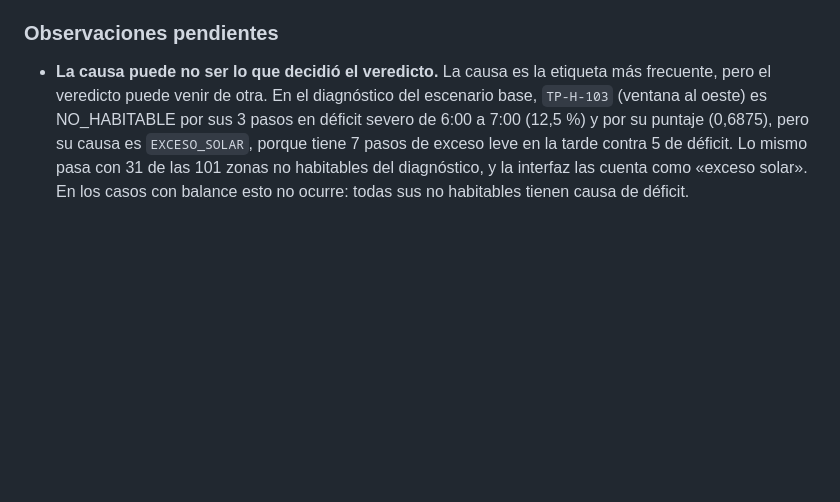
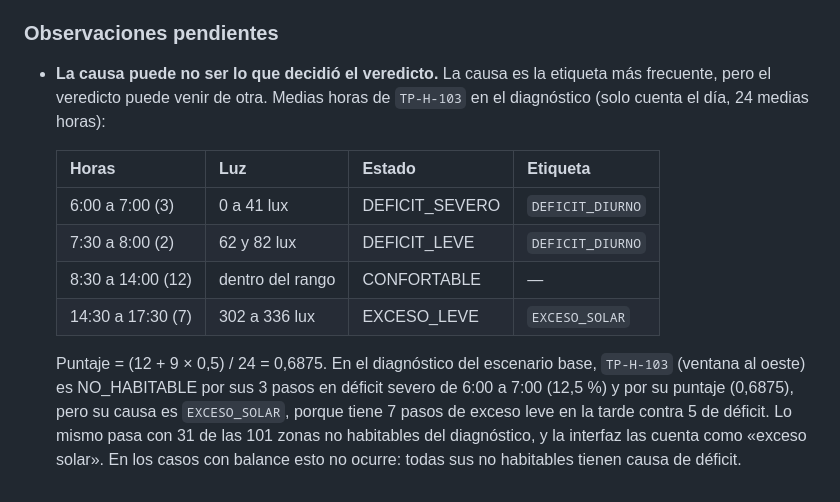
Before and after one commit to SrGasho/Sistema-de-analisis-luminico, a Markdown page: docs/guia-funcionamiento.md, the part around one of its changes. GitHub-like rendering; blank space fills up the shorter version.

```diff
--- a/docs/guia-funcionamiento.md
+++ b/docs/guia-funcionamiento.md
@@ -1049,4 +1096,13 @@ Es un paso lineal y no necesita ninguna estructura especial.
 
 ### Observaciones pendientes
 
-- **La causa puede no ser lo que decidió el veredicto.** La causa es la etiqueta más frecuente, pero el veredicto puede venir de otra. En el diagnóstico del escenario base, `TP-H-103` (ventana al oeste) es NO_HABITABLE por sus 3 pasos en déficit severo de 6:00 a 7:00 (12,5 %) y por su puntaje (0,6875), pero su causa es `EXCESO_SOLAR`, porque tiene 7 pasos de exceso leve en la tarde contra 5 de déficit. Lo mismo pasa con 31 de las 101 zonas no habitables del diagnóstico, y la interfaz las cuenta como «exceso solar». En los casos con balance esto no ocurre: todas sus no habitables tienen causa de déficit.
+- **La causa puede no ser lo que decidió el veredicto.** La causa es la etiqueta más frecuente, pero el veredicto puede venir de otra. Medias horas de `TP-H-103` en el diagnóstico (solo cuenta el día, 24 medias horas):
+
+  | Horas | Luz | Estado | Etiqueta |
+  |---|---|---|---|
+  | 6:00 a 7:00 (3) | 0 a 41 lux | DEFICIT_SEVERO | `DEFICIT_DIURNO` |
+  | 7:30 a 8:00 (2) | 62 y 82 lux | DEFICIT_LEVE | `DEFICIT_DIURNO` |
+  | 8:30 a 14:00 (12) | dentro del rango | CONFORTABLE | — |
+  | 14:30 a 17:30 (7) | 302 a 336 lux | EXCESO_LEVE | `EXCESO_SOLAR` |
+
+  Puntaje = (12 + 9 × 0,5) / 24 = 0,6875. En el diagnóstico del escenario base, `TP-H-103` (ventana al oeste) es NO_HABITABLE por sus 3 pasos en déficit severo de 6:00 a 7:00 (12,5 %) y por su puntaje (0,6875), pero su causa es `EXCESO_SOLAR`, porque tiene 7 pasos de exceso leve en la tarde contra 5 de déficit. Lo mismo pasa con 31 de las 101 zonas no habitables del diagnóstico, y la interfaz las cuenta como «exceso solar». En los casos con balance esto no ocurre: todas sus no habitables tienen causa de déficit.
```
Also changed, not shown: other parts of docs/guia-funcionamiento.md (+47 -0 lines).
